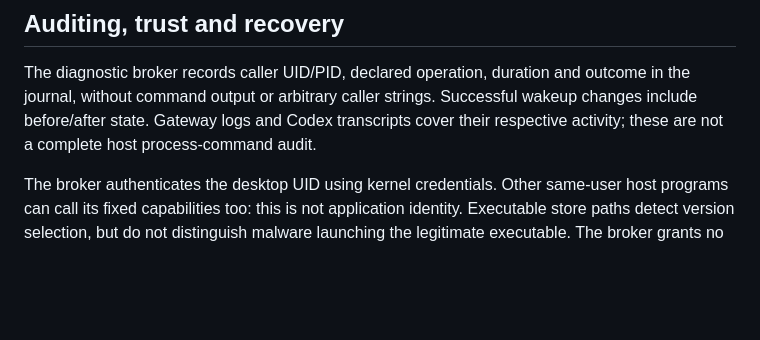
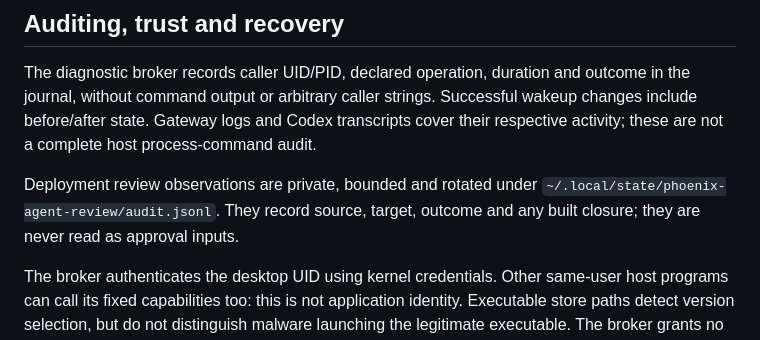
Before and after one commit to v-avuso/phoenix-os-config, a Markdown page: docs/AGENT_SANDBOX.md, the part around the change. Drawn GitHub-style; blank space fills up the shorter version.

```diff
--- a/docs/AGENT_SANDBOX.md
+++ b/docs/AGENT_SANDBOX.md
@@ -92,6 +92,10 @@ Successful wakeup changes include before/after state. Gateway logs and Codex
 transcripts cover their respective activity; these are not a complete host
 process-command audit.
 
+Deployment review observations are private, bounded and rotated under
+`~/.local/state/phoenix-agent-review/audit.jsonl`. They record source, target,
+outcome and any built closure; they are never read as approval inputs.
+
 The broker authenticates the desktop UID using kernel credentials. Other
 same-user host programs can call its fixed capabilities too: this is not
 application identity. Executable store paths detect version selection, but do
```
Also changed, not shown: docs/AGENT_SANDBOX_ACCEPTANCE.md (+7 -1 lines).
